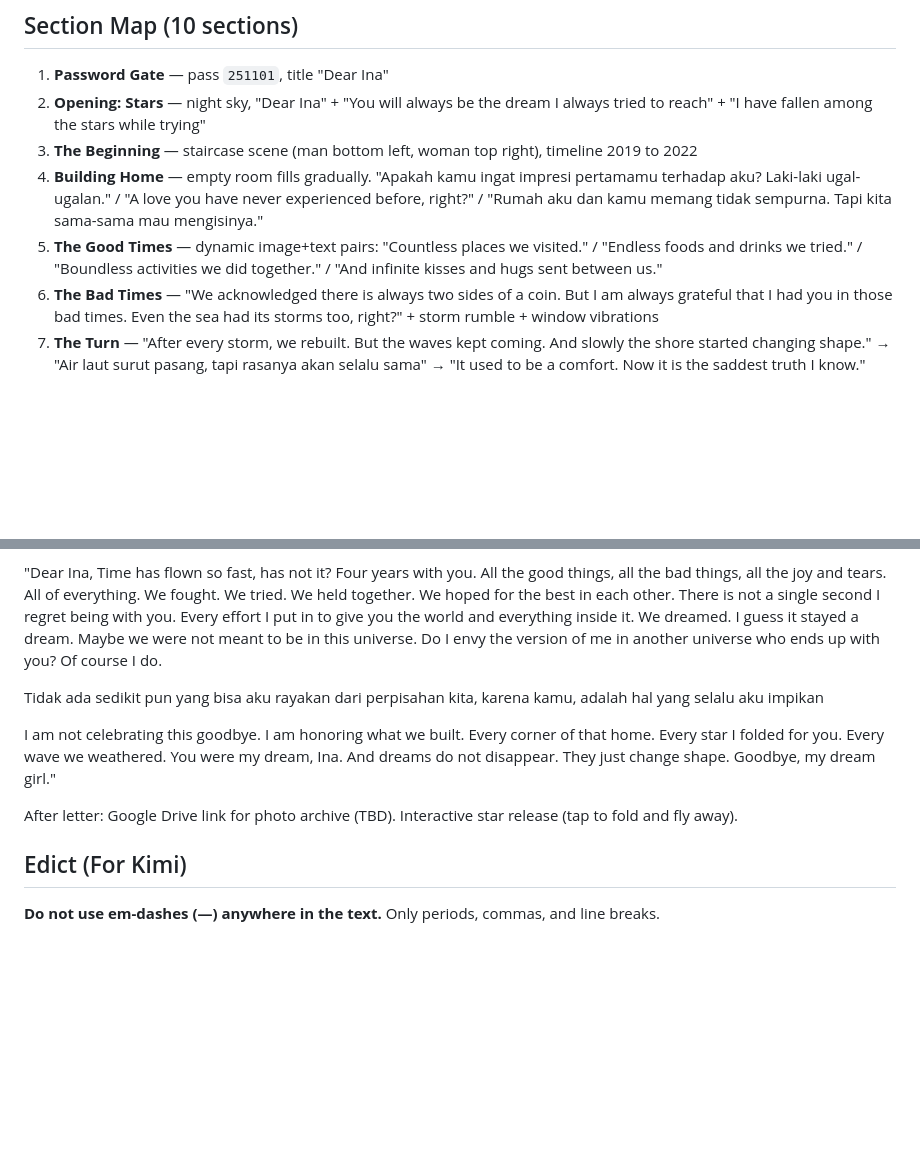
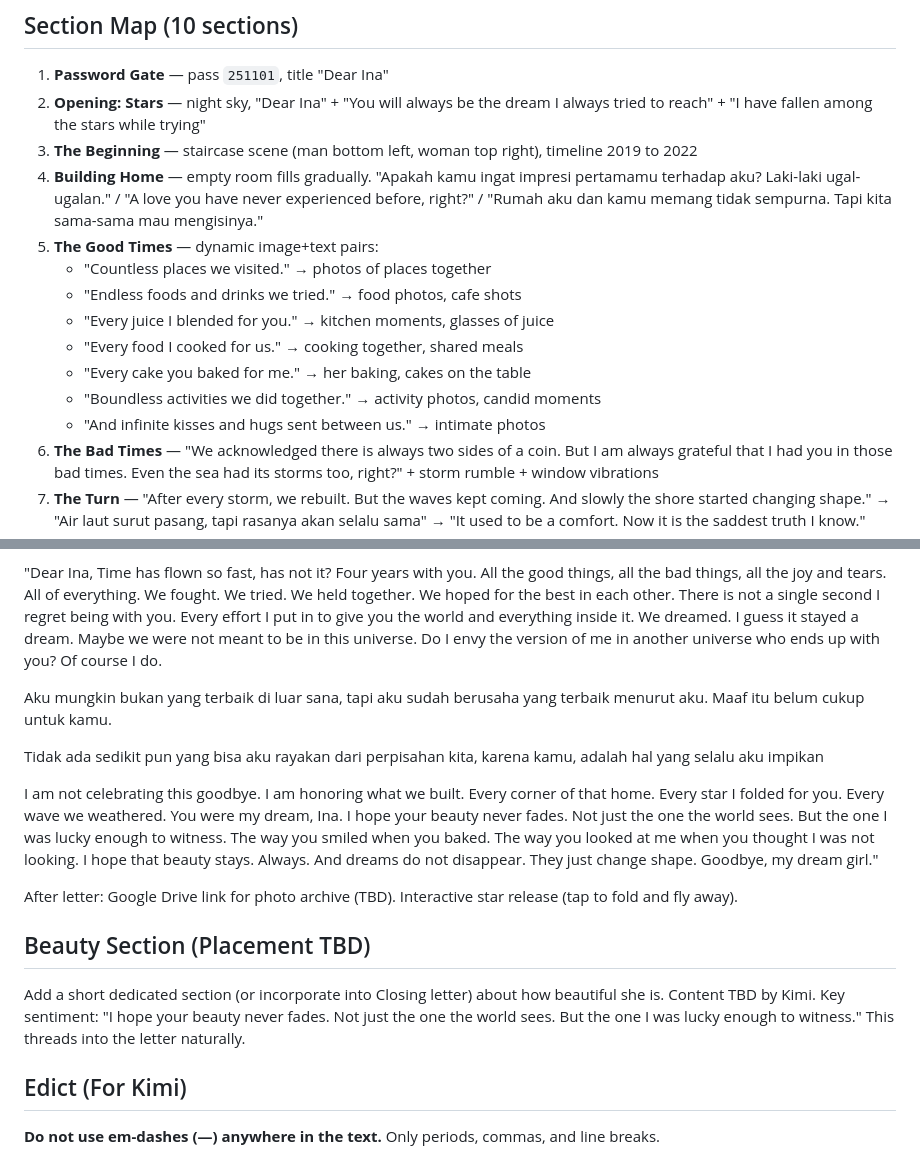
Before and after one commit to ariodwiponco/dearina, a Markdown page: BRIEF_FOR_KIMI.md, 2 parts joined by grey strips. Rendered like a GitHub page; blank space fills up the shorter version.

Commit message:
content: every juice, food, cake i blended/cooked/baked + beauty section + 'aku mungkin bukan yang terbaik' in letter

```diff
--- a/BRIEF_FOR_KIMI.md
+++ b/BRIEF_FOR_KIMI.md
@@ -32,7 +32,14 @@ This is the best possible goodbye.
 2. **Opening: Stars** — night sky, "Dear Ina" + "You will always be the dream I always tried to reach" + "I have fallen among the stars while trying"
 3. **The Beginning** — staircase scene (man bottom left, woman top right), timeline 2019 to 2022
 4. **Building Home** — empty room fills gradually. "Apakah kamu ingat impresi pertamamu terhadap aku? Laki-laki ugal-ugalan." / "A love you have never experienced before, right?" / "Rumah aku dan kamu memang tidak sempurna. Tapi kita sama-sama mau mengisinya."
-5. **The Good Times** — dynamic image+text pairs: "Countless places we visited." / "Endless foods and drinks we tried." / "Boundless activities we did together." / "And infinite kisses and hugs sent between us."
+5. **The Good Times** — dynamic image+text pairs:
+   - "Countless places we visited." → photos of places together
+   - "Endless foods and drinks we tried." → food photos, cafe shots
+   - "Every juice I blended for you." → kitchen moments, glasses of juice
+   - "Every food I cooked for us." → cooking together, shared meals
+   - "Every cake you baked for me." → her baking, cakes on the table
+   - "Boundless activities we did together." → activity photos, candid moments
+   - "And infinite kisses and hugs sent between us." → intimate photos
 6. **The Bad Times** — "We acknowledged there is always two sides of a coin. But I am always grateful that I had you in those bad times. Even the sea had its storms too, right?" + storm rumble + window vibrations
 7. **The Turn** — "After every storm, we rebuilt. But the waves kept coming. And slowly the shore started changing shape." → "Air laut surut pasang, tapi rasanya akan selalu sama" → "It used to be a comfort. Now it is the saddest truth I know."
 8. **She Leaves First** — "You left. More than once. I do not remember how many times anymore." → "I do not think you wanted to go. I think you just needed to. And maybe that was best for both of us."
@@ -50,17 +57,24 @@ This is the best possible goodbye.
    Do I envy the version of me in another universe who ends up with you?
    Of course I do.
 
+   Aku mungkin bukan yang terbaik di luar sana, tapi aku sudah berusaha yang terbaik menurut aku. Maaf itu belum cukup untuk kamu.
+
    Tidak ada sedikit pun yang bisa aku rayakan dari perpisahan kita, karena kamu, adalah hal yang selalu aku impikan
 
    I am not celebrating this goodbye.
    I am honoring what we built.
    Every corner of that home. Every star I folded for you. Every wave we weathered.
    You were my dream, Ina.
+   I hope your beauty never fades. Not just the one the world sees. But the one I was lucky enough to witness. The way you smiled when you baked. The way you looked at me when you thought I was not looking. I hope that beauty stays. Always.
    And dreams do not disappear.
    They just change shape.
    Goodbye, my dream girl."
 
    After letter: Google Drive link for photo archive (TBD). Interactive star release (tap to fold and fly away).
+
+## Beauty Section (Placement TBD)
+
+Add a short dedicated section (or incorporate into Closing letter) about how beautiful she is. Content TBD by Kimi. Key sentiment: "I hope your beauty never fades. Not just the one the world sees. But the one I was lucky enough to witness." This threads into the letter naturally.
 
 ## Edict (For Kimi)
 
```
Also changed, not shown: PLAN.md (+50 -29 lines).
